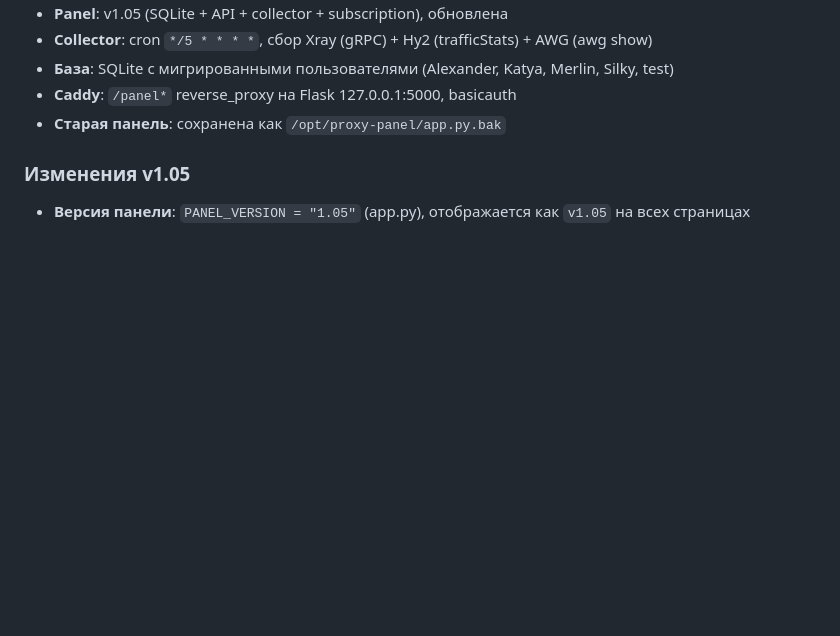
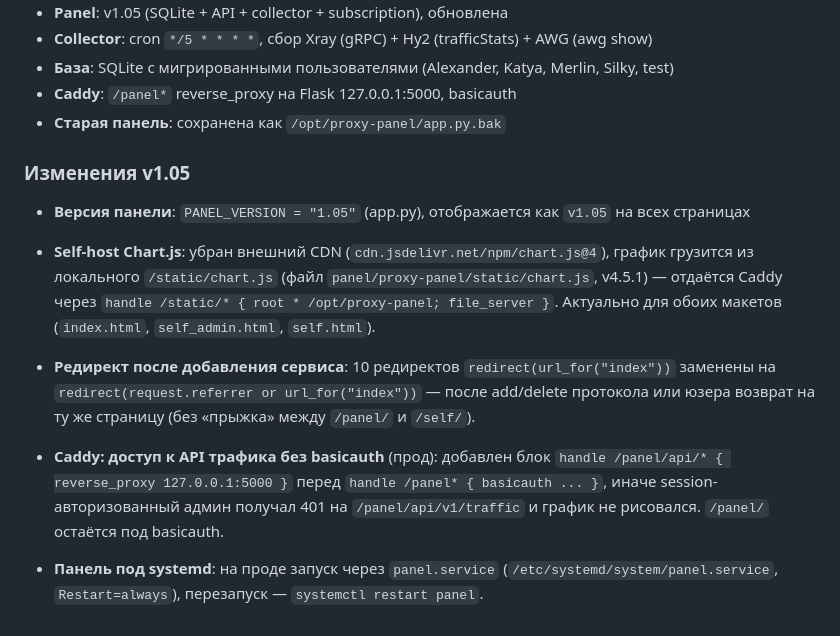
Before and after one commit to smartor777-sketch/nyxpanel, a Markdown page: docs/STATUS.md, the part around the change. Drawn GitHub-style; blank space fills up the shorter version.

Commit message:
docs: STATUS.md — v1.05 fixes (self-host chart.js, referrer redirect, Caddy /panel/api exempt)

```diff
--- a/docs/STATUS.md
+++ b/docs/STATUS.md
@@ -44,3 +44,20 @@
 ### Изменения v1.05
 
 - **Версия панели**: `PANEL_VERSION = "1.05"` (app.py), отображается как `v1.05` на всех страницах
+
+- **Self-host Chart.js**: убран внешний CDN (`cdn.jsdelivr.net/npm/chart.js@4`), график грузится из
+  локального `/static/chart.js` (файл `panel/proxy-panel/static/chart.js`, v4.5.1) — отдаётся Caddy
+  через `handle /static/* { root * /opt/proxy-panel; file_server }`. Актуально для обоих макетов
+  (`index.html`, `self_admin.html`, `self.html`).
+
+- **Редирект после добавления сервиса**: 10 редиректов `redirect(url_for("index"))` заменены на
+  `redirect(request.referrer or url_for("index"))` — после add/delete протокола или юзера возврат
+  на ту же страницу (без «прыжка» между `/panel/` и `/self/`).
+
+- **Caddy: доступ к API трафика без basicauth** (прод): добавлен блок
+  `handle /panel/api/* { reverse_proxy 127.0.0.1:5000 }` перед `handle /panel* { basicauth ... }`,
+  иначе session-авторизованный админ получал 401 на `/panel/api/v1/traffic` и график не рисовался.
+  `/panel/` остаётся под basicauth.
+
+- **Панель под systemd**: на проде запуск через `panel.service` (`/etc/systemd/system/panel.service`,
+  `Restart=always`), перезапуск — `systemctl restart panel`.
```
